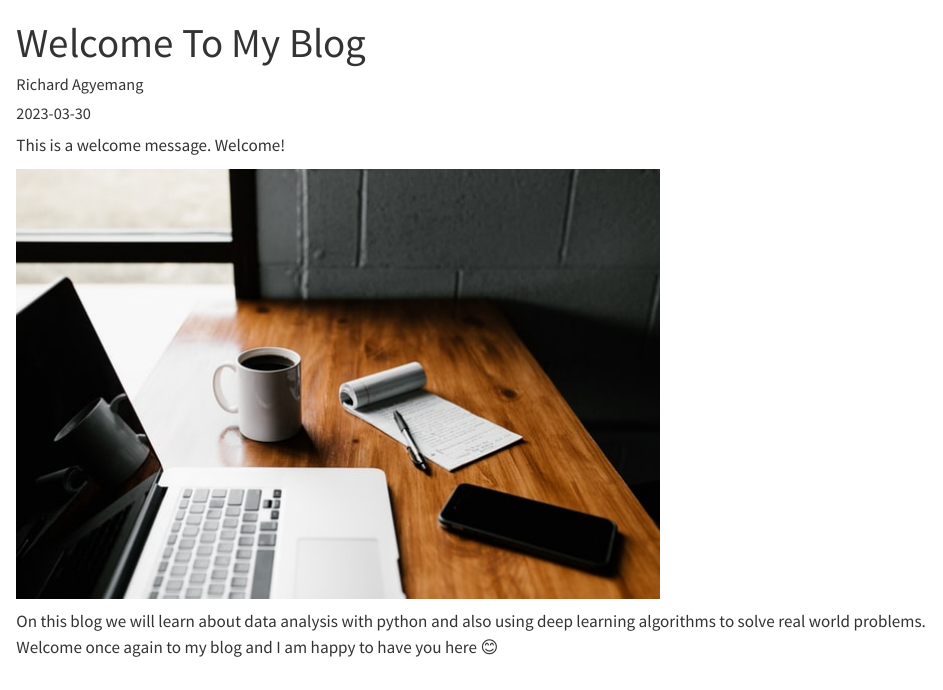
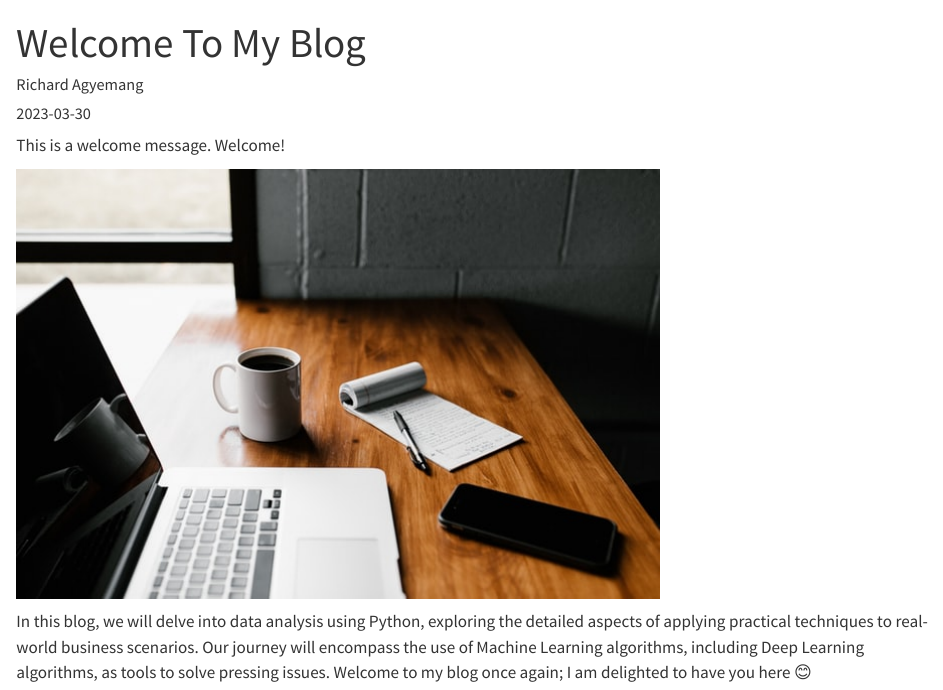
Before and after one commit to owuracoder/blogs, a Quarto document (posts/welcome/index.qmd): the page in a window 1100 px wide, from its top. Rendered offline with R 4.5, knitr and Pandoc in place of Quarto, with nearby package versions.

Commit message:
changed title

```diff
--- a/posts/welcome/index.qmd
+++ b/posts/welcome/index.qmd
@@ -9,4 +9,4 @@ This is a welcome message. Welcome!
 
 ![](thumbnail.jpg)
 
-On this blog we will learn about data analysis with python and also using deep learning algorithms to solve real world problems. Welcome once again to my blog and I am happy to have you here 😊
+In this blog, we will delve into data analysis using Python, exploring the detailed aspects of applying practical techniques to real-world business scenarios. Our journey will encompass the use of Machine Learning algorithms, including Deep Learning algorithms, as tools to solve pressing issues. Welcome to my blog once again; I am delighted to have you here 😊
```
Also changed, not shown: 2 other files.
